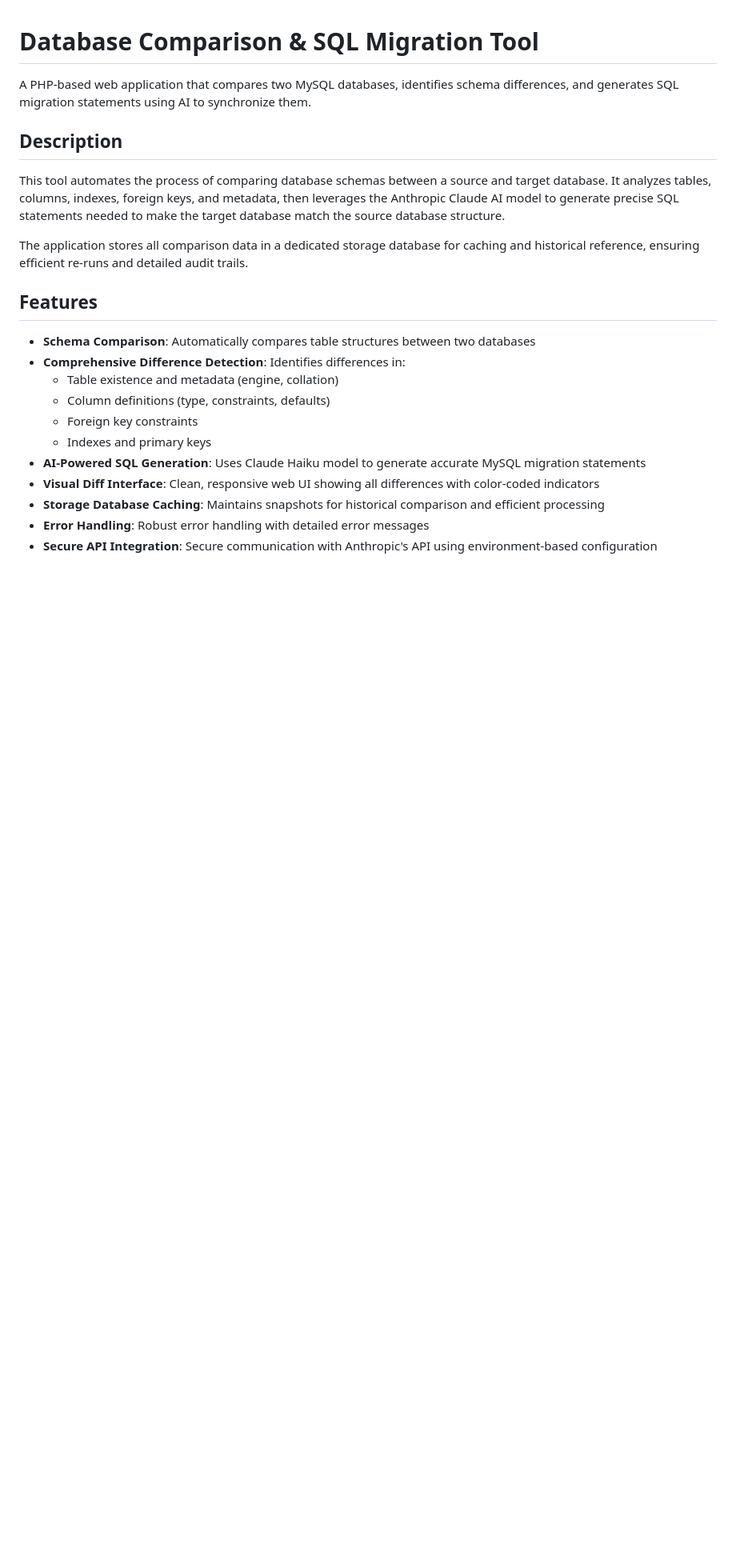
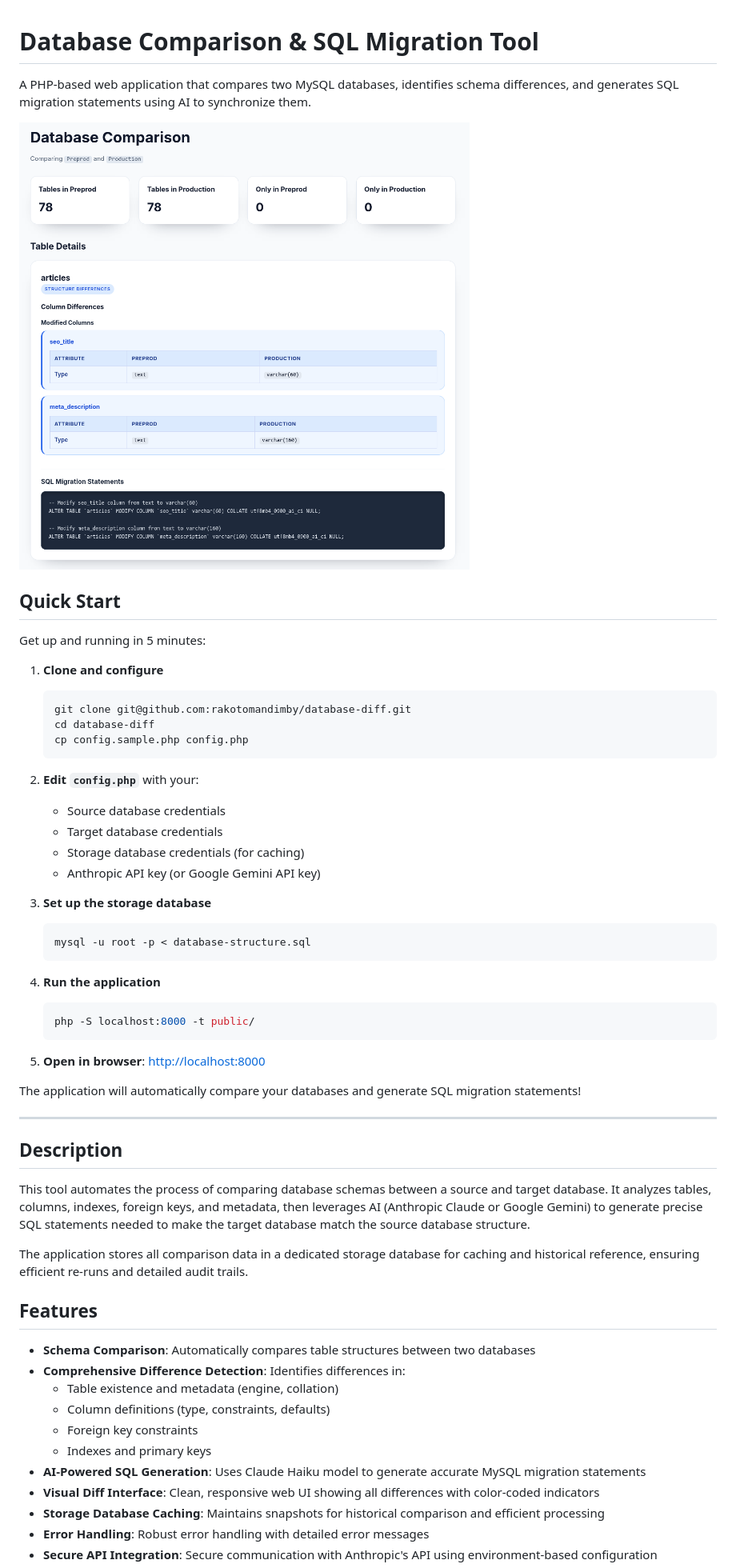
Before and after one commit to rakotomandimby/database-diff, a Markdown page: README.md, the part around one of its changes. Shown at 80% size. Rendered like a GitHub page; blank space fills up the shorter version.

Commit message:
Rework README: move screenshot to top and add Quick Start section
Co-authored-by: rakotomandimby <488088+rakotomandimby@users.noreply.github.com>

````diff
--- a/README.md
+++ b/README.md
@@ -2,9 +2,44 @@
 
 A PHP-based web application that compares two MySQL databases, identifies schema differences, and generates SQL migration statements using AI to synchronize them.
 
+![Database Diff Screenshot](./Screenshot_Database-diff.png)
+
+## Quick Start
+
+Get up and running in 5 minutes:
+
+1. **Clone and configure**
+   ```bash
+   git clone git@github.com:rakotomandimby/database-diff.git
+   cd database-diff
+   cp config.sample.php config.php
+   ```
+
+2. **Edit `config.php`** with your:
+   - Source database credentials
+   - Target database credentials
+   - Storage database credentials (for caching)
+   - Anthropic API key (or Google Gemini API key)
+
+3. **Set up the storage database**
+   ```bash
+   mysql -u root -p < database-structure.sql
+   ```
+
+4. **Run the application**
+   ```bash
+   php -S localhost:8000 -t public/
+   ```
+
+5. **Open in browser**: [http://localhost:8000](http://localhost:8000)
+
+The application will automatically compare your databases and generate SQL migration statements!
+
+---
+
 ## Description
 
-This tool automates the process of comparing database schemas between a source and target database. It analyzes tables, columns, indexes, foreign keys, and metadata, then leverages the Anthropic Claude AI model to generate precise SQL statements needed to make the target database match the source database structure.
+This tool automates the process of comparing database schemas between a source and target database. It analyzes tables, columns, indexes, foreign keys, and metadata, then leverages AI (Anthropic Claude or Google Gemini) to generate precise SQL statements needed to make the target database match the source database structure.
 
 The application stores all comparison data in a dedicated storage database for caching and historical reference, ensuring efficient re-runs and detailed audit trails.
 
````
Also changed, not shown: other parts of README.md (+0 -2 lines).
